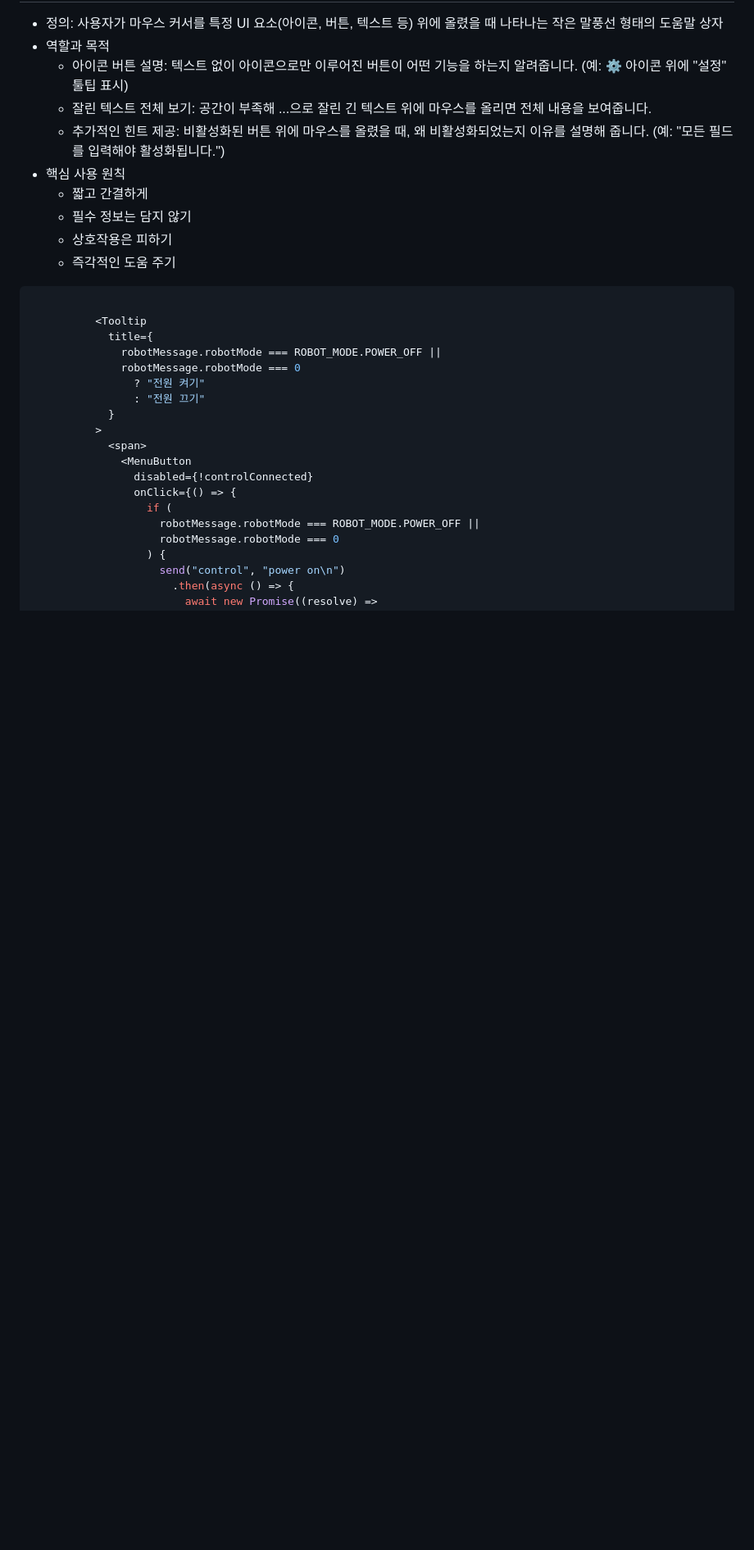
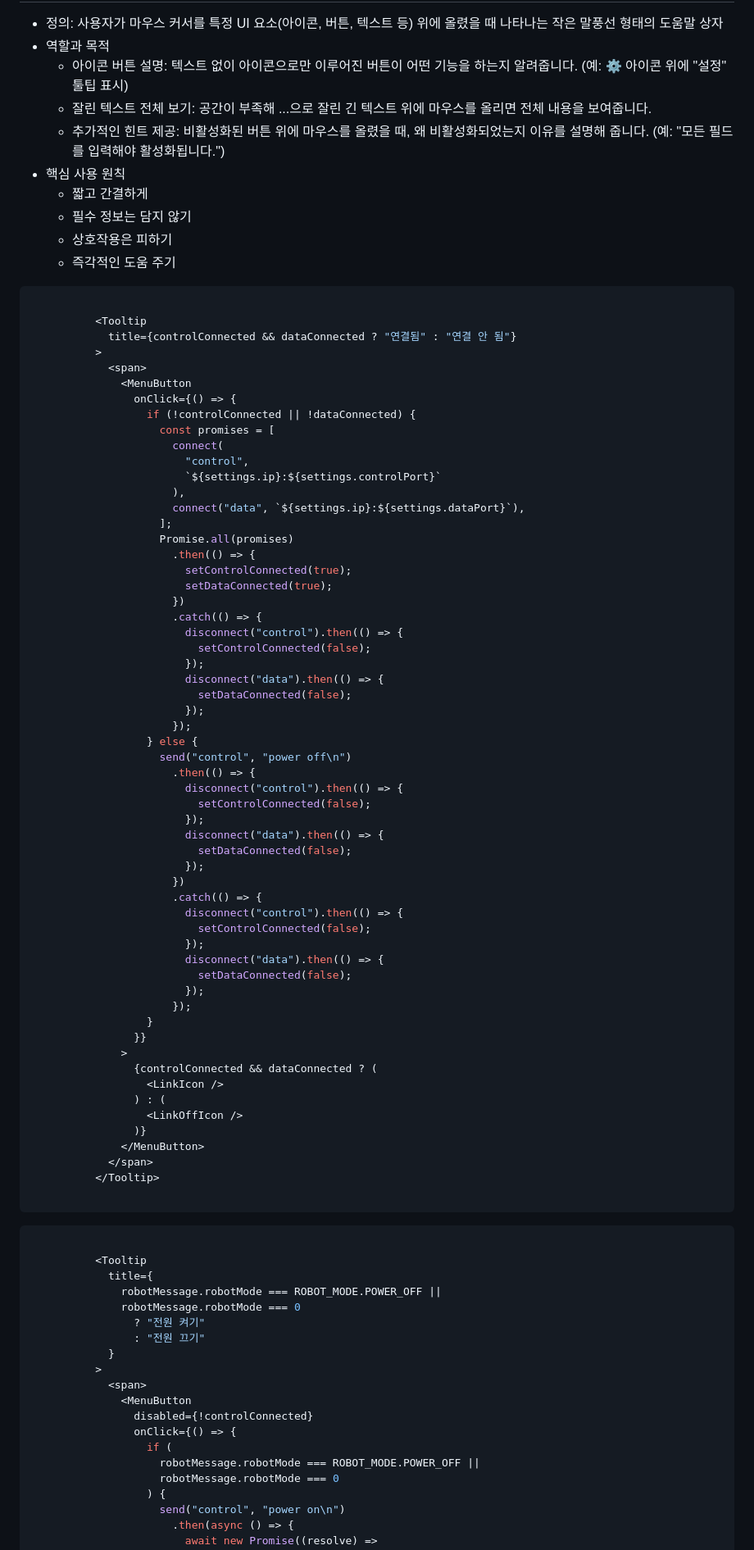
Before and after one commit to NAMHUBB/Nam, a Markdown page: Robotics/Tooltip.md, the part around the change. Shown: that part at 82% size. Rendered like a GitHub page; blank space fills up the shorter version.

Commit message:
Update Tooltip.md
Signed-off-by: NAM <namkh00121@gmail.com>

`````diff
--- a/Robotics/Tooltip.md
+++ b/Robotics/Tooltip.md
@@ -9,6 +9,68 @@
   - 필수 정보는 담지 않기
   - 상호작용은 피하기
   - 즉각적인 도움 주기
+
+
+``` javascript
+
+          <Tooltip
+            title={controlConnected && dataConnected ? "연결됨" : "연결 안 됨"}
+          >
+            <span>
+              <MenuButton
+                onClick={() => {
+                  if (!controlConnected || !dataConnected) {
+                    const promises = [
+                      connect(
+                        "control",
+                        `${settings.ip}:${settings.controlPort}`
+                      ),
+                      connect("data", `${settings.ip}:${settings.dataPort}`),
+                    ];
+                    Promise.all(promises)
+                      .then(() => {
+                        setControlConnected(true);
+                        setDataConnected(true);
+                      })
+                      .catch(() => {
+                        disconnect("control").then(() => {
+                          setControlConnected(false);
+                        });
+                        disconnect("data").then(() => {
+                          setDataConnected(false);
+                        });
+                      });
+                  } else {
+                    send("control", "power off\n")
+                      .then(() => {
+                        disconnect("control").then(() => {
+                          setControlConnected(false);
+                        });
+                        disconnect("data").then(() => {
+                          setDataConnected(false);
+                        });
+                      })
+                      .catch(() => {
+                        disconnect("control").then(() => {
+                          setControlConnected(false);
+                        });
+                        disconnect("data").then(() => {
+                          setDataConnected(false);
+                        });
+                      });
+                  }
+                }}
+              >
+                {controlConnected && dataConnected ? (
+                  <LinkIcon />
+                ) : (
+                  <LinkOffIcon />
+                )}
+              </MenuButton>
+            </span>
+          </Tooltip>
+
+````
 
 ``` javascript
 
`````
